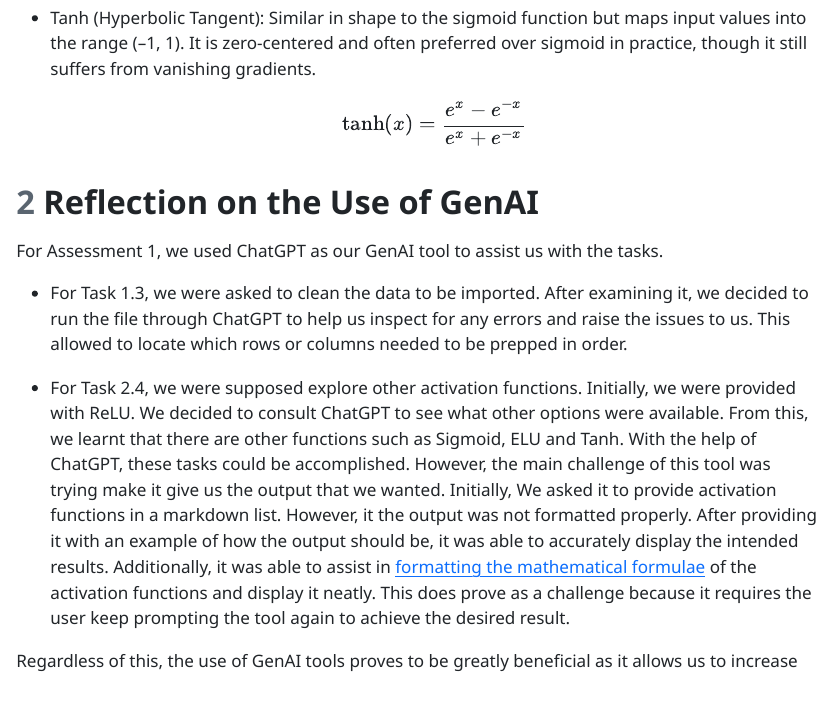
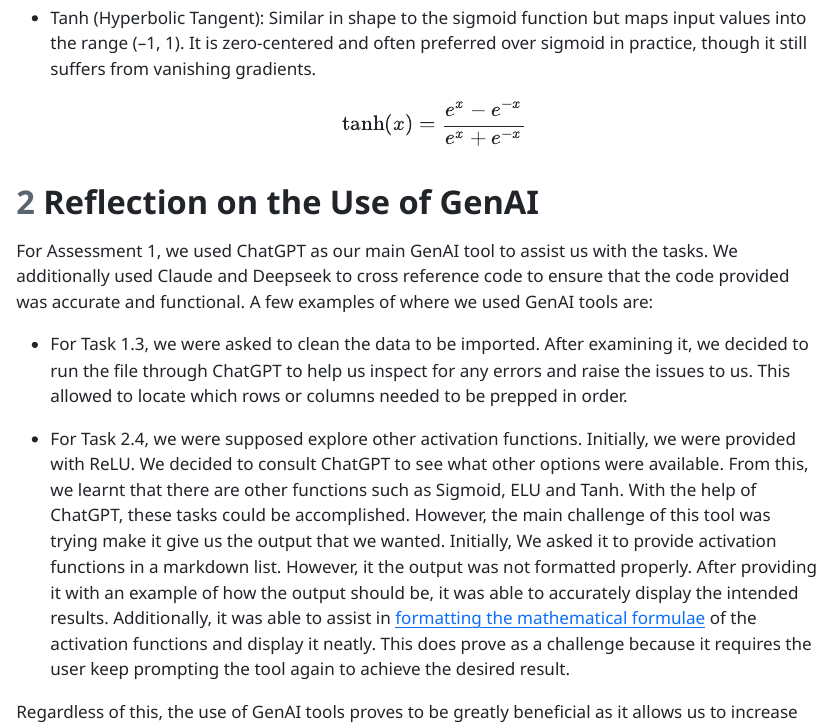
Before and after one commit to ChewTzeHan/AAI1001_TeamAssessment1, a Quarto document (TeamAssessment01.qmd): the page in a window 1100 px wide, from 4040 px down. The pictures show the output file TeamAssessment01.html that the author committed with the source, opened offline.

Commit message:
add more gen ai info

```diff
--- a/TeamAssessment01.qmd
+++ b/TeamAssessment01.qmd
@@ -132,7 +132,7 @@
 
 # Reflection on the Use of GenAI
 
-For Assessment 1, we used ChatGPT as our GenAI tool to assist us with the tasks.
+For Assessment 1, we used ChatGPT as our main GenAI tool to assist us with the tasks. We additionally used Claude and Deepseek to cross reference code to ensure that the code provided was accurate and functional. A few examples of where we used GenAI tools are:
 
 - For Task 1.3, we were asked to clean the data to be imported. After examining it, we decided to run the file through ChatGPT to help us inspect for any errors and raise the issues to us. This allowed to locate which rows or columns needed to be prepped in order.
 
```
Also changed, not shown: TeamAssessment01.html.
